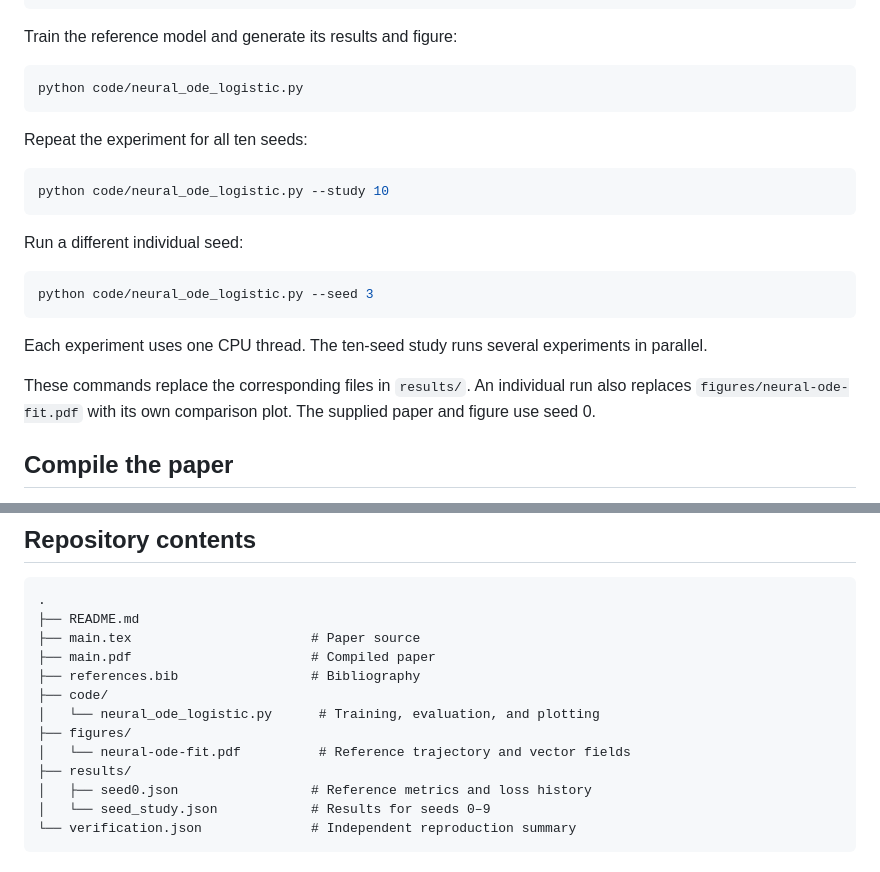
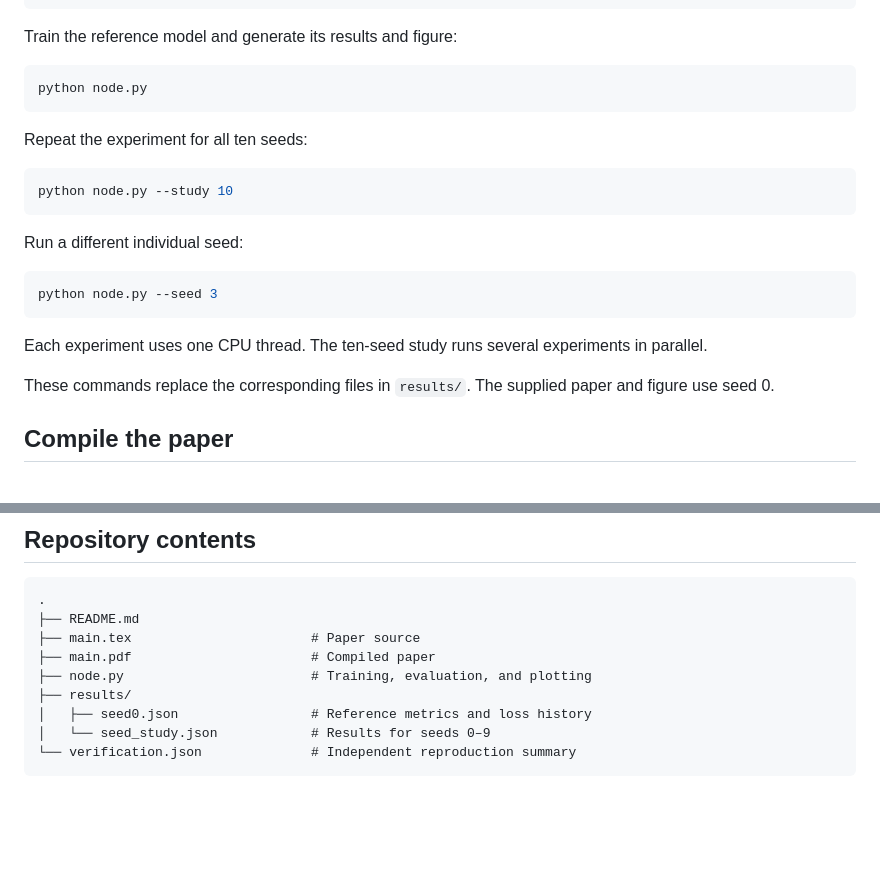
Before and after one commit to schegini/Neural-ODEs, a Markdown page: README.md, 2 parts joined by grey strips. Drawn GitHub-style; blank space fills up the shorter version.

Commit message:
Change script references in README
Updated script references in README to use 'node.py' instead of 'neural_ode_logistic.py'.

````diff
--- a/README.md
+++ b/README.md
@@ -68,24 +68,24 @@ python -m pip install torch==2.10.0 matplotlib
 Train the reference model and generate its results and figure:
 
 ```sh
-python code/neural_ode_logistic.py
+python node.py
 ```
 
 Repeat the experiment for all ten seeds:
 
 ```sh
-python code/neural_ode_logistic.py --study 10
+python node.py --study 10
 ```
 
 Run a different individual seed:
 
 ```sh
-python code/neural_ode_logistic.py --seed 3
+python node.py --seed 3
 ```
 
 Each experiment uses one CPU thread. The ten-seed study runs several experiments in parallel.
 
-These commands replace the corresponding files in `results/`. An individual run also replaces `figures/neural-ode-fit.pdf` with its own comparison plot. The supplied paper and figure use seed 0.
+These commands replace the corresponding files in `results/`. The supplied paper and figure use seed 0.
 
 ## Compile the paper
 
@@ -113,11 +113,7 @@ Regenerating an experiment figure does not update the compiled paper automatical
 ├── README.md
 ├── main.tex                       # Paper source
 ├── main.pdf                       # Compiled paper
-├── references.bib                 # Bibliography
-├── code/
-│   └── neural_ode_logistic.py      # Training, evaluation, and plotting
-├── figures/
-│   └── neural-ode-fit.pdf          # Reference trajectory and vector fields
+├── node.py                        # Training, evaluation, and plotting
 ├── results/
 │   ├── seed0.json                 # Reference metrics and loss history
 │   └── seed_study.json            # Results for seeds 0–9
````
